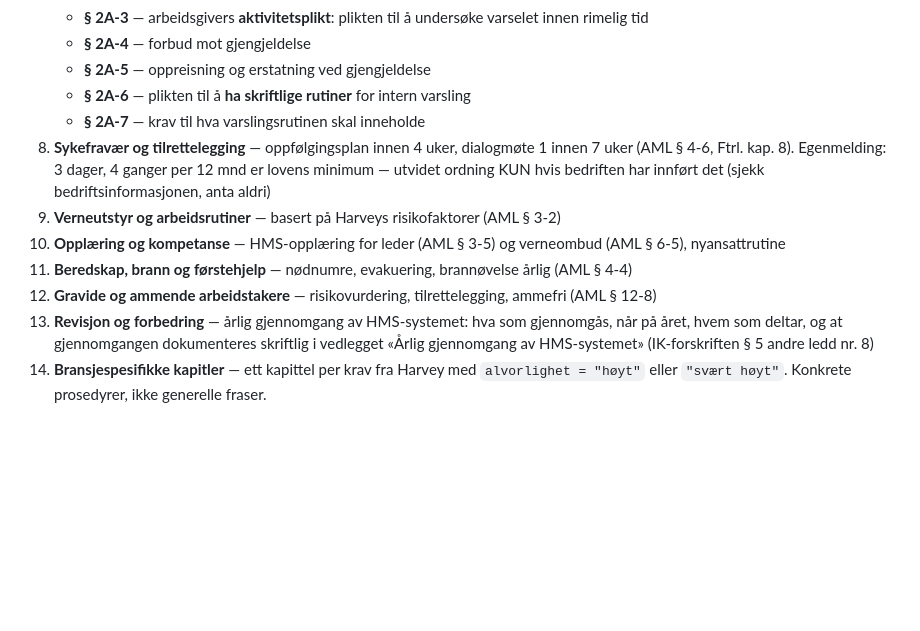
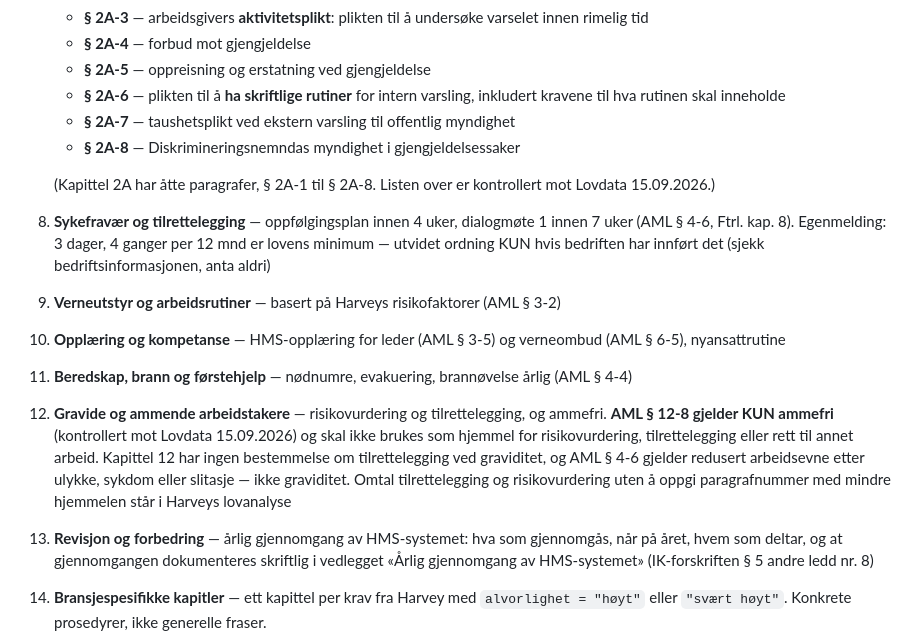
Before and after one commit to PeterDyb/hms-generator, a Markdown page: prompts/donna_system.md, the part around the change. Rendered like a GitHub page; blank space fills up the shorter version.

Commit message:
Rett to lovhenvisninger jeg skrev fra hukommelsen
En ekte kjøring ble underkjent av Louis i begge runder, og begge funnene pekte
tilbake på Donna-prompten. Begge er nå kontrollert mot Lovdata.

§ 2A-7 beskrev jeg som «krav til hva varslingsrutinen skal inneholde». Feil —
den regulerer taushetsplikt ved ekstern varsling til offentlig myndighet.
Kravene til rutinens innhold ligger i § 2A-6. Kapittel 2A har åtte paragrafer,
ikke sju; § 2A-8 om Diskrimineringsnemnda manglet også.

Louis meldte dette som «§ 2A-7 finnes ikke», og der tok han feil — paragrafen
finnes, den var bare brukt om noe annet. Han flagget riktig, med gal begrunnelse.

§ 12-8 sto som eneste hjemmel for et kapittel om «risikovurdering,
tilrettelegging, ammefri». Paragrafen dekker bare ammefri, så Mike strakk den
over hele kapittelet. Kapittel 12 har ingen bestemmelse om tilrettelegging ved
graviditet, og § 4-6 gjelder redusert arbeidsevne etter ulykke, sykdom eller
slitasje — ikke graviditet. Jeg har ingen verifisert hjemmel for tilrettelegging
ved graviditet, og oppgir derfor ingen: prompten ber nå om at temaet omtales
uten paragrafnummer med mindre hjemmelen står i Harveys lovanalyse.

Merk hva som skjedde her. Jeg skrev lovdata inn i en PROMPT, fra hukommelsen,
etter selv å ha formulert regelen i CLAUDE.md om at slikt hører i Supabase med
verifisert_dato. Det er andre gang lovdata i prompt har stoppet en leveranse.
Hjemmelsregisteret for AML bør bygges.

Co-Authored-By: Claude Opus 5 <noreply@anthropic.com>

```diff
--- a/prompts/donna_system.md
+++ b/prompts/donna_system.md
@@ -56,13 +56,25 @@ Stikkordene skal være konkrete nok til at Mike kan skrive ferdig tekst uten å
      varselet innen rimelig tid
    - **§ 2A-4** — forbud mot gjengjeldelse
    - **§ 2A-5** — oppreisning og erstatning ved gjengjeldelse
-   - **§ 2A-6** — plikten til å **ha skriftlige rutiner** for intern varsling
-   - **§ 2A-7** — krav til hva varslingsrutinen skal inneholde
+   - **§ 2A-6** — plikten til å **ha skriftlige rutiner** for intern varsling,
+     inkludert kravene til hva rutinen skal inneholde
+   - **§ 2A-7** — taushetsplikt ved ekstern varsling til offentlig myndighet
+   - **§ 2A-8** — Diskrimineringsnemndas myndighet i gjengjeldelsessaker
+
+   (Kapittel 2A har åtte paragrafer, § 2A-1 til § 2A-8. Listen over er
+   kontrollert mot Lovdata 15.09.2026.)
 8. **Sykefravær og tilrettelegging** — oppfølgingsplan innen 4 uker, dialogmøte 1 innen 7 uker (AML § 4-6, Ftrl. kap. 8). Egenmelding: 3 dager, 4 ganger per 12 mnd er lovens minimum — utvidet ordning KUN hvis bedriften har innført det (sjekk bedriftsinformasjonen, anta aldri)
 9. **Verneutstyr og arbeidsrutiner** — basert på Harveys risikofaktorer (AML § 3-2)
 10. **Opplæring og kompetanse** — HMS-opplæring for leder (AML § 3-5) og verneombud (AML § 6-5), nyansattrutine
 11. **Beredskap, brann og førstehjelp** — nødnumre, evakuering, brannøvelse årlig (AML § 4-4)
-12. **Gravide og ammende arbeidstakere** — risikovurdering, tilrettelegging, ammefri (AML § 12-8)
+12. **Gravide og ammende arbeidstakere** — risikovurdering og tilrettelegging,
+    og ammefri. **AML § 12-8 gjelder KUN ammefri** (kontrollert mot Lovdata
+    15.09.2026) og skal ikke brukes som hjemmel for risikovurdering,
+    tilrettelegging eller rett til annet arbeid. Kapittel 12 har ingen
+    bestemmelse om tilrettelegging ved graviditet, og AML § 4-6 gjelder
+    redusert arbeidsevne etter ulykke, sykdom eller slitasje — ikke graviditet.
+    Omtal tilrettelegging og risikovurdering uten å oppgi paragrafnummer med
+    mindre hjemmelen står i Harveys lovanalyse
 13. **Revisjon og forbedring** — årlig gjennomgang av HMS-systemet: hva som gjennomgås,
     når på året, hvem som deltar, og at gjennomgangen dokumenteres skriftlig i vedlegget
     «Årlig gjennomgang av HMS-systemet» (IK-forskriften § 5 andre ledd nr. 8)
```
